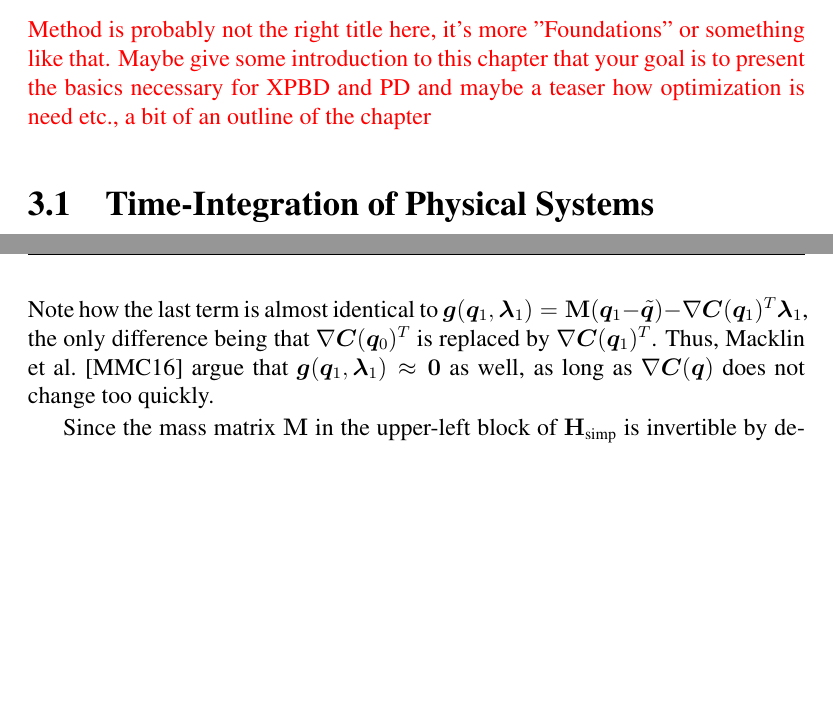
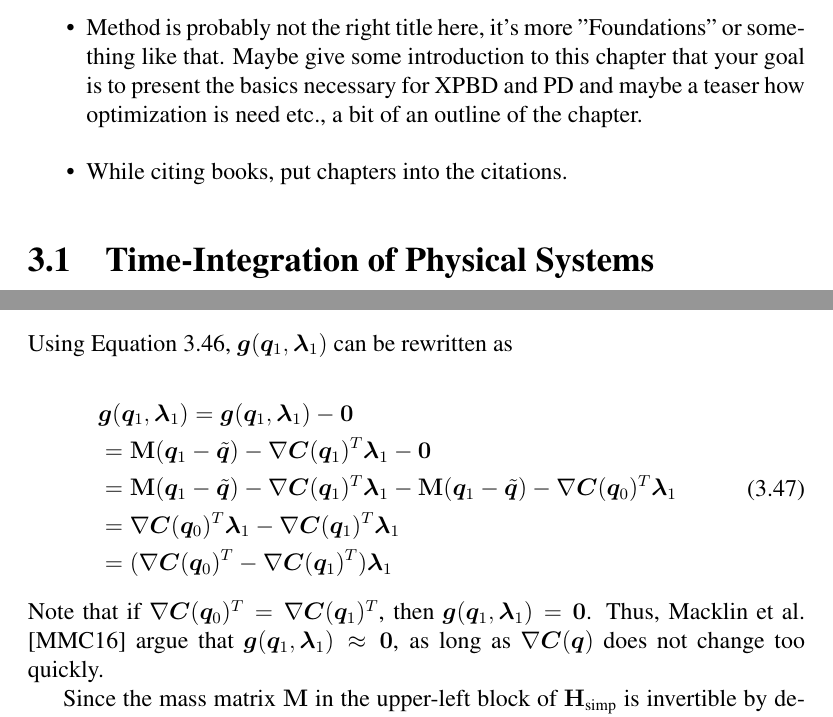
Before and after one commit to dzenaut/thesis, a LaTeX thesis (thesis.tex, which reads method.tex): two parts of pages 11 and 41 of 66 before the commit and two parts of pages 11 and 41 of 68 after it, joined at a grey line, cut so that both start at the same text, the shorter picture padded with empty space. Compiled offline with pdfLaTeX.

Commit message:
improve explanation of assumption 2 XPBD

```diff
--- a/method.tex
+++ b/method.tex
@@ -1,9 +1,11 @@
 \chapter{Method}\label{ch:method}
 
-\textcolor{red}{Method is probably not the right title here, it's more "Foundations" or something like that.
-Maybe give some introduction to this chapter that your goal is to present the basics necessary for XPBD and
-PD and maybe a teaser how optimization is need etc., a bit of an outline of the chapter
-}
+\begin{itemize}
+    \item Method is probably not the right title here, it's more "Foundations" or something like that.
+        Maybe give some introduction to this chapter that your goal is to present the basics necessary for XPBD and
+        PD and maybe a teaser how optimization is need etc., a bit of an outline of the chapter.
+    \item While citing books, put chapters into the citations.
+\end{itemize}
 
 \section{Time-Integration of Physical Systems}\label{s:physical-integration}
 \textcolor{red}{Fabian recommends citing \cite{gast2015}.}
@@ -1281,9 +1283,22 @@ is satisfied. Thus, after the first iteration with $\vecm{q}_0 = \tilde{\vecm{q}
 \end{split}
 \end{equation}
 
-\noindent Note how the last term is almost identical to $\vecm{g}(\vecm{q}_1, \vecm{\lambda}_1) = \matm{M}(\vecm{q}_1 - \tilde{\vecm{q}}) - \nabla
-\vecm{C}(\vecm{q}_1)^T \vecm{\lambda}_1$, the only difference being that $\nabla \vecm{C}(\vecm{q}_0)^T$ is replaced by $\nabla \vecm{C}(\vecm{q}_1)^T$. Thus,
-Macklin et al.\ \cite{macklin2016} argue that $\vecm{g}(\vecm{q}_1, \vecm{\lambda}_1) \approx \vecm{0}$ as well, as long as $\nabla \vecm{C}(\vecm{q})$
+\noindent Using \autoref{eq:xpbd-assumption-2-detail}, $\vecm{g}(\vecm{q}_1, \vecm{\lambda}_1)$ can be rewritten as
+
+\begin{equation}
+\begin{split}
+    &\vecm{g}(\vecm{q}_1, \vecm{\lambda}_1) = \vecm{g}(\vecm{q}_1, \vecm{\lambda}_1) - \vecm{0} \\
+    &= \matm{M}(\vecm{q}_1 - \tilde{\vecm{q}}) - \nabla \vecm{C}(\vecm{q}_1)^T \vecm{\lambda}_1 - \vecm{0} \\
+    &= \matm{M}(\vecm{q}_1 - \tilde{\vecm{q}}) - \nabla \vecm{C}(\vecm{q}_1)^T \vecm{\lambda}_1
+    - \matm{M}(\vecm{q}_1 - \tilde{\vecm{q}}) - \nabla \vecm{C}(\vecm{q}_0)^T \vecm{\lambda}_1 \\
+    &= \nabla \vecm{C}(\vecm{q}_0)^T \vecm{\lambda}_1 - \nabla \vecm{C}(\vecm{q}_1)^T \vecm{\lambda}_1 \\
+    &= (\nabla \vecm{C}(\vecm{q}_0)^T - \nabla \vecm{C}(\vecm{q}_1)^T) \vecm{\lambda}_1
+\end{split}
+\end{equation}
+
+\noindent Note that if $\nabla \vecm{C}(\vecm{q}_0)^T = \nabla \vecm{C}(\vecm{q}_1)^T$, then
+$\vecm{g}(\vecm{q}_1, \vecm{\lambda}_1) = \vecm{0}$. Thus, Macklin et al.\ \cite{macklin2016} argue that
+$\vecm{g}(\vecm{q}_1, \vecm{\lambda}_1) \approx \vecm{0}$, as long as $\nabla \vecm{C}(\vecm{q})$
 does not change too quickly.
 
 Since the mass matrix $\matm{M}$ in the upper-left block of $\matm{H}_{\text{simp}}$ is invertible by design, it is possible
```
Also changed, not shown: thesis.pdf, method.tex (3 more changed lines).
